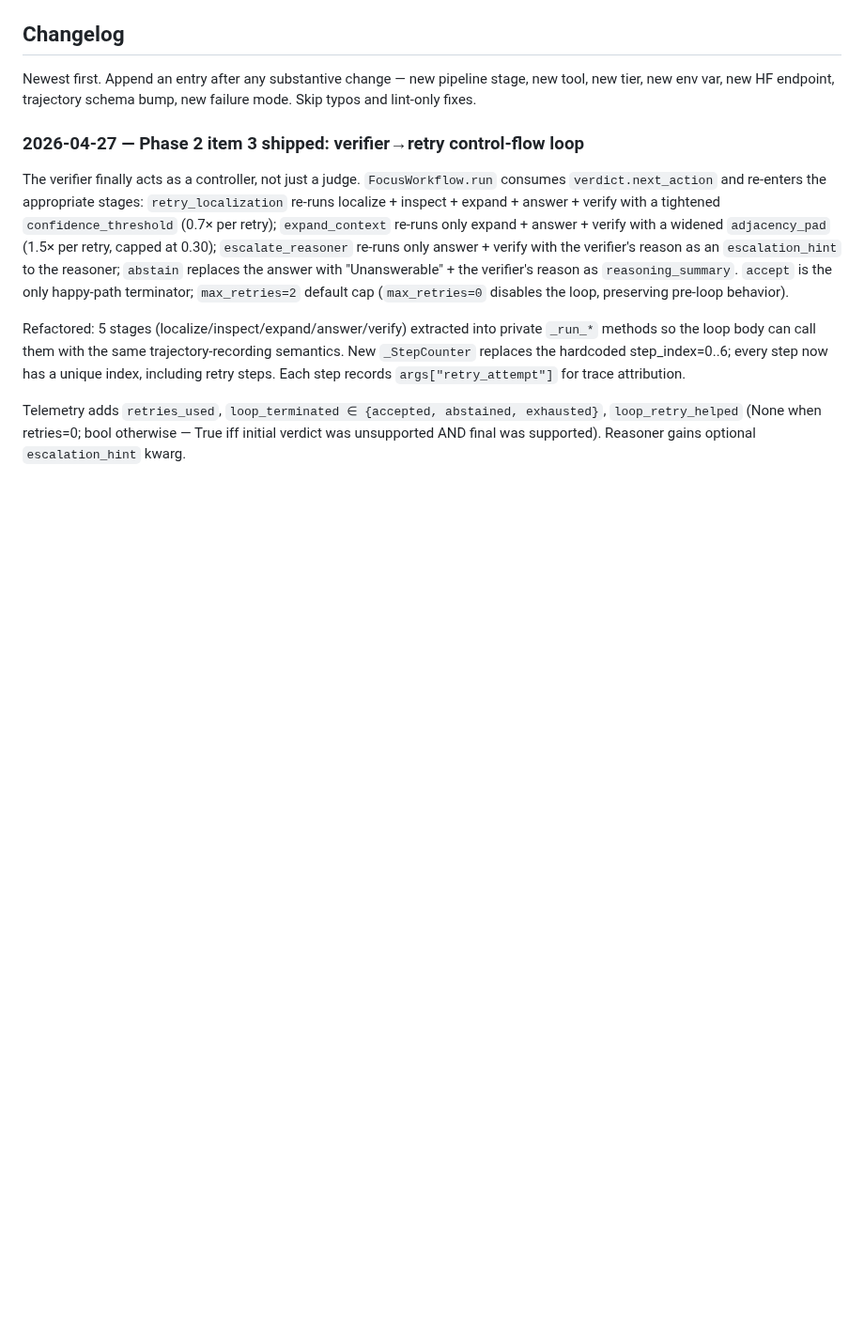
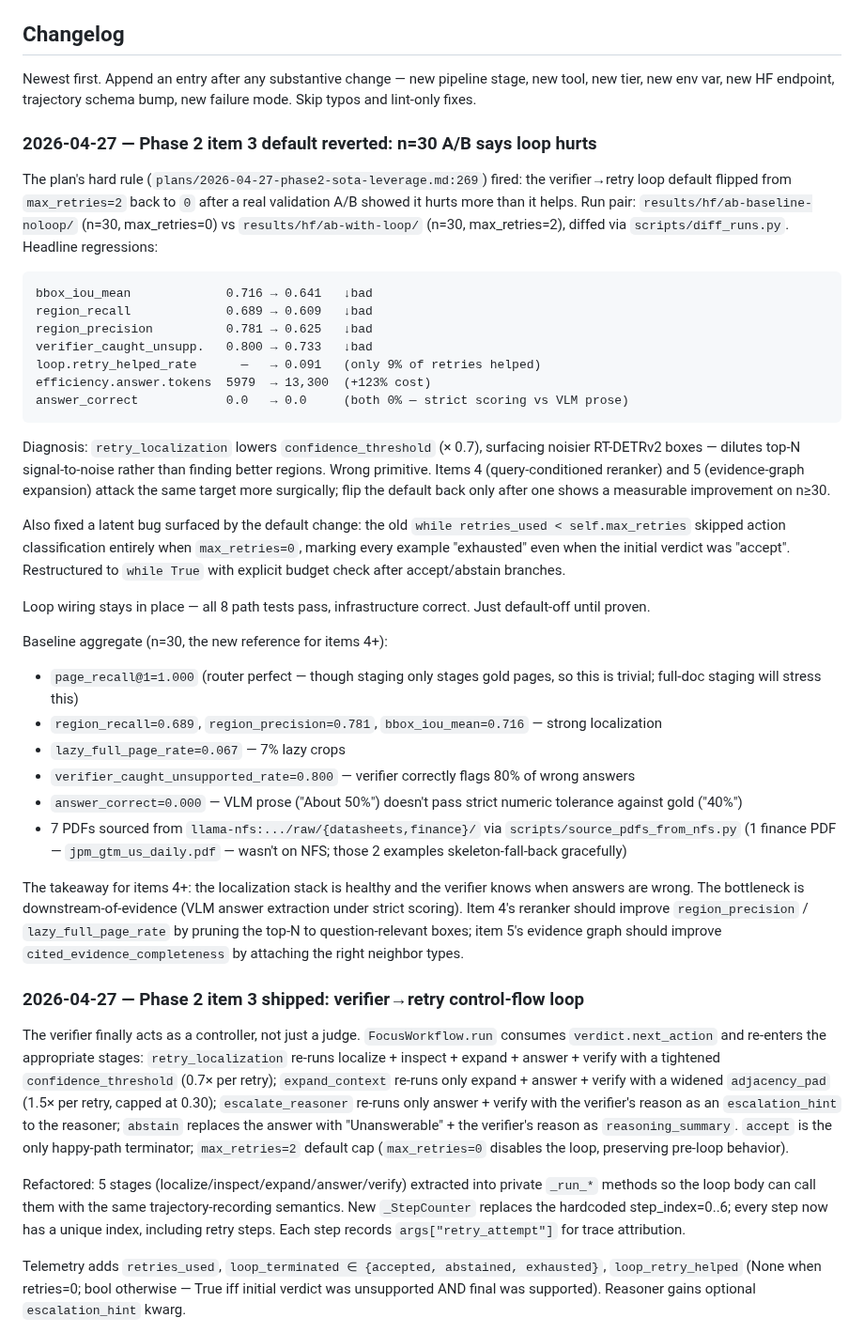
Before and after one commit to gabrielkmbo/FocusParse, a Markdown page: .claude/memory/MEMORY.md, the part around the change. Shown at 94% size. Rendered like a GitHub page; blank space fills up the shorter version.

Commit message:
memory: changelog entry for max_retries default revert (n=30 A/B finding)

````diff
--- a/.claude/memory/MEMORY.md
+++ b/.claude/memory/MEMORY.md
@@ -78,6 +78,37 @@ The SFT training target (future FocusTrain repo) also cares about focus-stage tr
 ## Changelog
 
 Newest first. Append an entry after any substantive change — new pipeline stage, new tool, new tier, new env var, new HF endpoint, trajectory schema bump, new failure mode. Skip typos and lint-only fixes.
+
+### 2026-04-27 — Phase 2 item 3 default reverted: n=30 A/B says loop hurts
+
+The plan's hard rule (`plans/2026-04-27-phase2-sota-leverage.md:269`) fired: the verifier→retry loop default flipped from `max_retries=2` back to `0` after a real validation A/B showed it hurts more than it helps. Run pair: `results/hf/ab-baseline-noloop/` (n=30, max_retries=0) vs `results/hf/ab-with-loop/` (n=30, max_retries=2), diffed via `scripts/diff_runs.py`. Headline regressions:
+
+```
+bbox_iou_mean             0.716 → 0.641   ↓bad
+region_recall             0.689 → 0.609   ↓bad
+region_precision          0.781 → 0.625   ↓bad
+verifier_caught_unsupp.   0.800 → 0.733   ↓bad
+loop.retry_helped_rate      —   → 0.091   (only 9% of retries helped)
+efficiency.answer.tokens  5979  → 13,300  (+123% cost)
+answer_correct            0.0   → 0.0     (both 0% — strict scoring vs VLM prose)
+```
+
+Diagnosis: `retry_localization` lowers `confidence_threshold` (× 0.7), surfacing noisier RT-DETRv2 boxes — dilutes top-N signal-to-noise rather than finding better regions. Wrong primitive. Items 4 (query-conditioned reranker) and 5 (evidence-graph expansion) attack the same target more surgically; flip the default back only after one shows a measurable improvement on n≥30.
+
+Also fixed a latent bug surfaced by the default change: the old `while retries_used < self.max_retries` skipped action classification entirely when `max_retries=0`, marking every example "exhausted" even when the initial verdict was "accept". Restructured to `while True` with explicit budget check after accept/abstain branches.
+
+Loop wiring stays in place — all 8 path tests pass, infrastructure correct. Just default-off until proven.
+
+Baseline aggregate (n=30, the new reference for items 4+):
+
+- `page_recall@1=1.000` (router perfect — though staging only stages gold pages, so this is trivial; full-doc staging will stress this)
+- `region_recall=0.689`, `region_precision=0.781`, `bbox_iou_mean=0.716` — strong localization
+- `lazy_full_page_rate=0.067` — 7% lazy crops
+- `verifier_caught_unsupported_rate=0.800` — verifier correctly flags 80% of wrong answers
+- `answer_correct=0.000` — VLM prose ("About 50%") doesn't pass strict numeric tolerance against gold ("40%")
+- 7 PDFs sourced from `llama-nfs:.../raw/{datasheets,finance}/` via `scripts/source_pdfs_from_nfs.py` (1 finance PDF — `jpm_gtm_us_daily.pdf` — wasn't on NFS; those 2 examples skeleton-fall-back gracefully)
+
+The takeaway for items 4+: the localization stack is healthy and the verifier knows when answers are wrong. The bottleneck is downstream-of-evidence (VLM answer extraction under strict scoring). Item 4's reranker should improve `region_precision` / `lazy_full_page_rate` by pruning the top-N to question-relevant boxes; item 5's evidence graph should improve `cited_evidence_completeness` by attaching the right neighbor types.
 
 ### 2026-04-27 — Phase 2 item 3 shipped: verifier→retry control-flow loop
 
````
